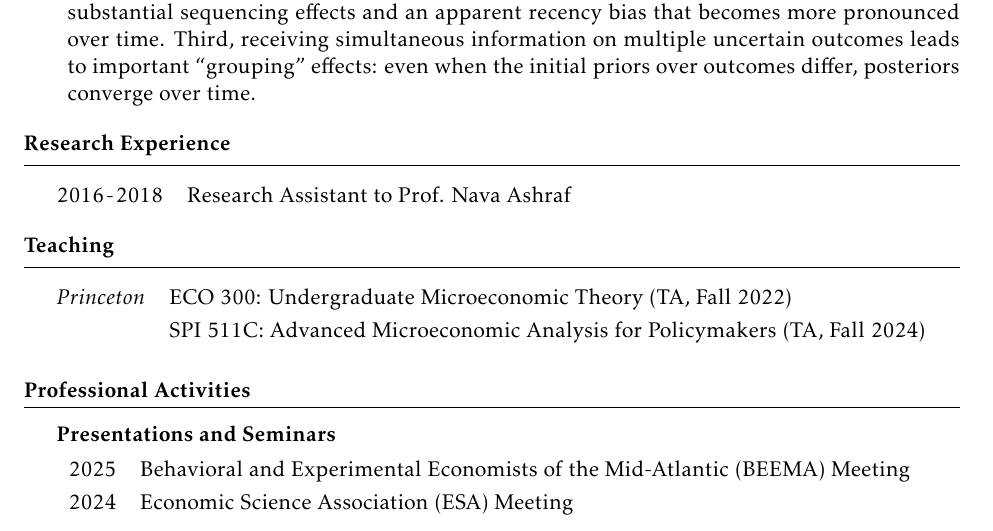
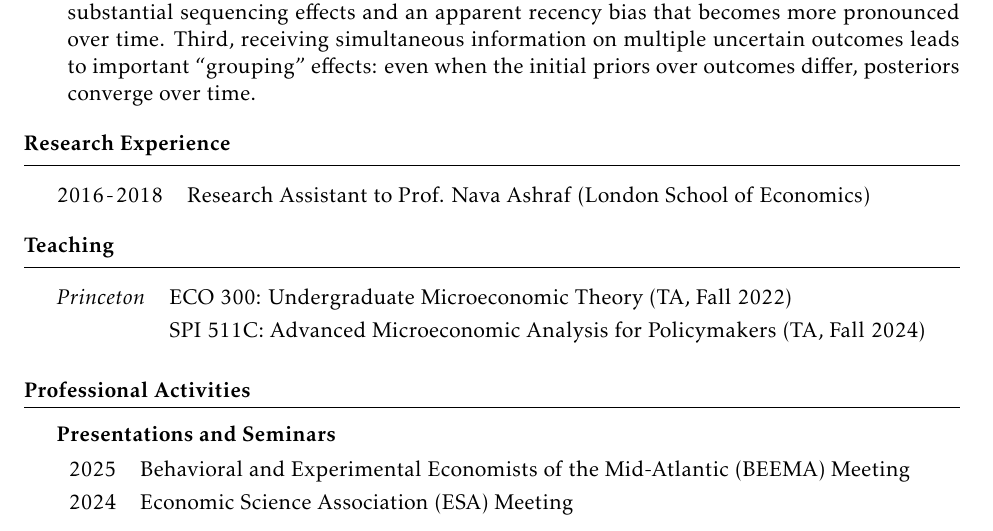
Before and after one commit to ksarnoff/ksarnoff.github.io, a LaTeX CV (files/sarnoff_cv.tex): part of page 3 of 3, cut so that both start at the same text. Compiled offline with pdfLaTeX.

Commit message:
update cv

```diff
--- a/files/sarnoff_cv.tex
+++ b/files/sarnoff_cv.tex
@@ -218,7 +218,7 @@ B.A. in Economics and Public Policy
 
 \begin{rSection}{Research Experience}
 \begin{tabular}{@{\hspace{0cm}}ll}
-2016{\datesep}2018 & Research Assistant to Prof. Nava Ashraf \\
+2016{\datesep}2018 & Research Assistant to Prof. Nava Ashraf (London School of Economics) \\
 \end{tabular}
 \end{rSection}
 
```
Also changed, not shown: files/sarnoff_cv.pdf, 7 other files.
